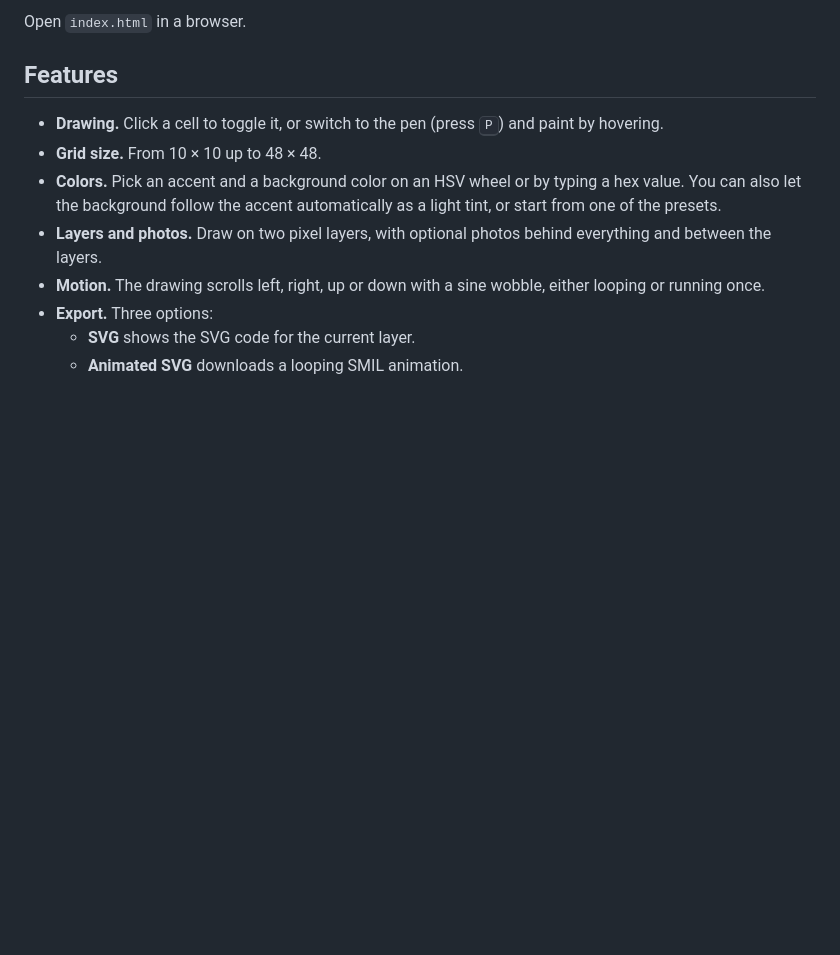
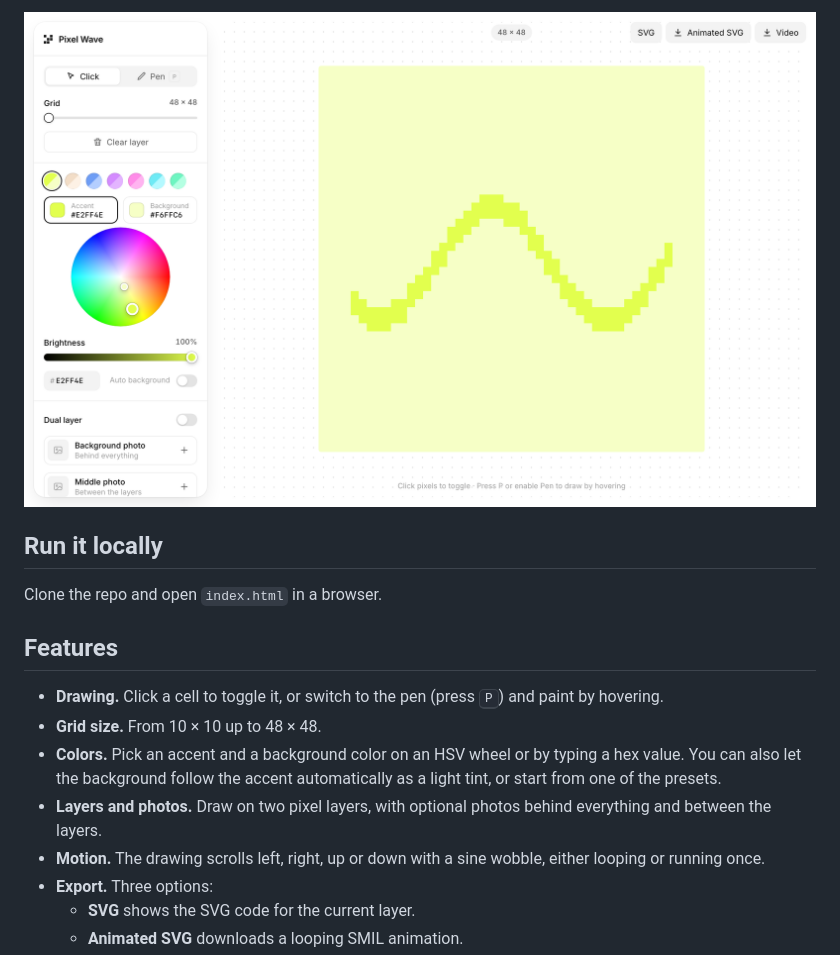
Before and after one commit to jmackow/pixel-wave, a Markdown page: README.md, the part around one of its changes. GitHub-like rendering; pictures changed too: assets/preview.png (added); blank space fills up the shorter version.

Commit message:
Add live demo link and preview screenshot to README
The app is served from GitHub Pages so visitors can try it without
cloning.

```diff
--- a/README.md
+++ b/README.md
@@ -6,5 +6,9 @@ Draw pixel art on a grid, animate it as a scrolling wave, and export it as SVG o
 
-Open `index.html` in a browser.
+[![Pixel Wave: controls on the left, a pixel wave drawn on the canvas on the right](assets/preview.png)](https://jmackow.github.io/pixel-wave/)
+
+## Run it locally
+
+Clone the repo and open `index.html` in a browser.
 
 ## Features
 
```
Also changed, not shown: other parts of README.md (+1 -1 lines).
